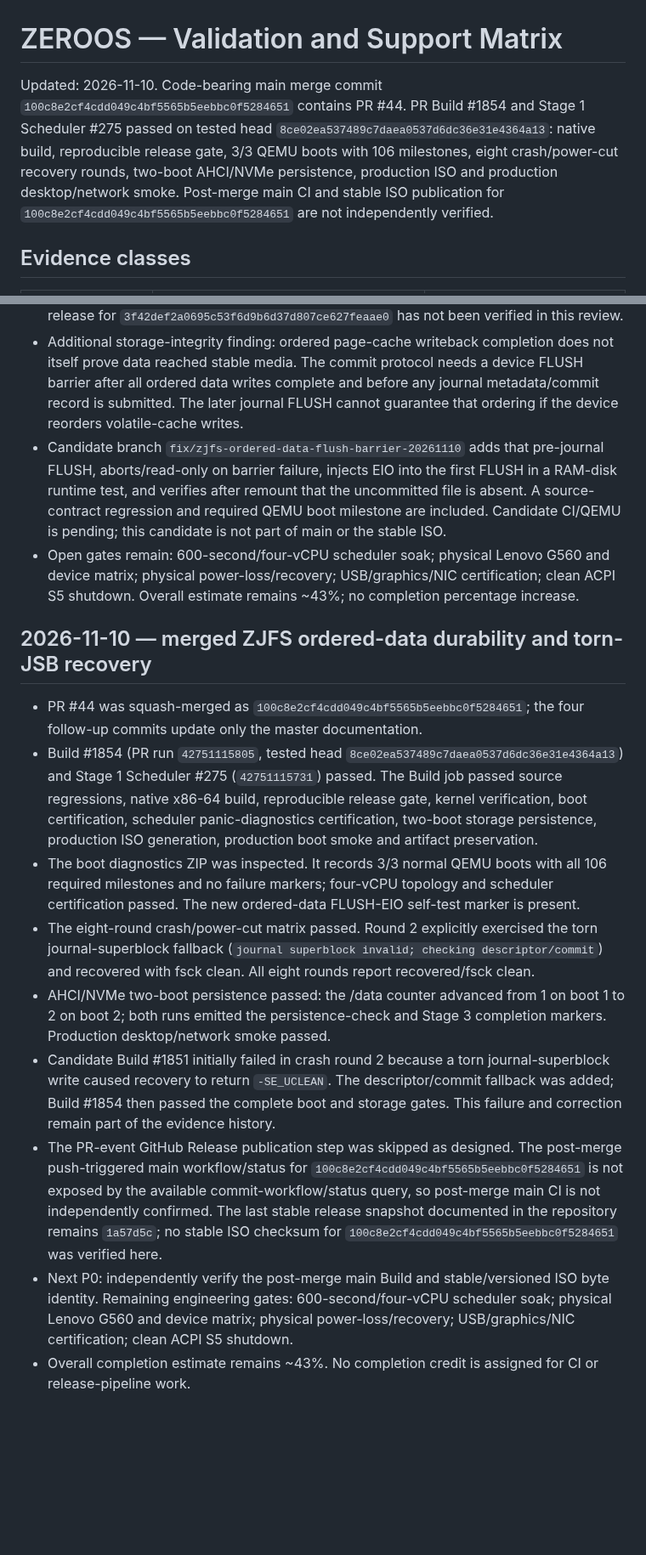
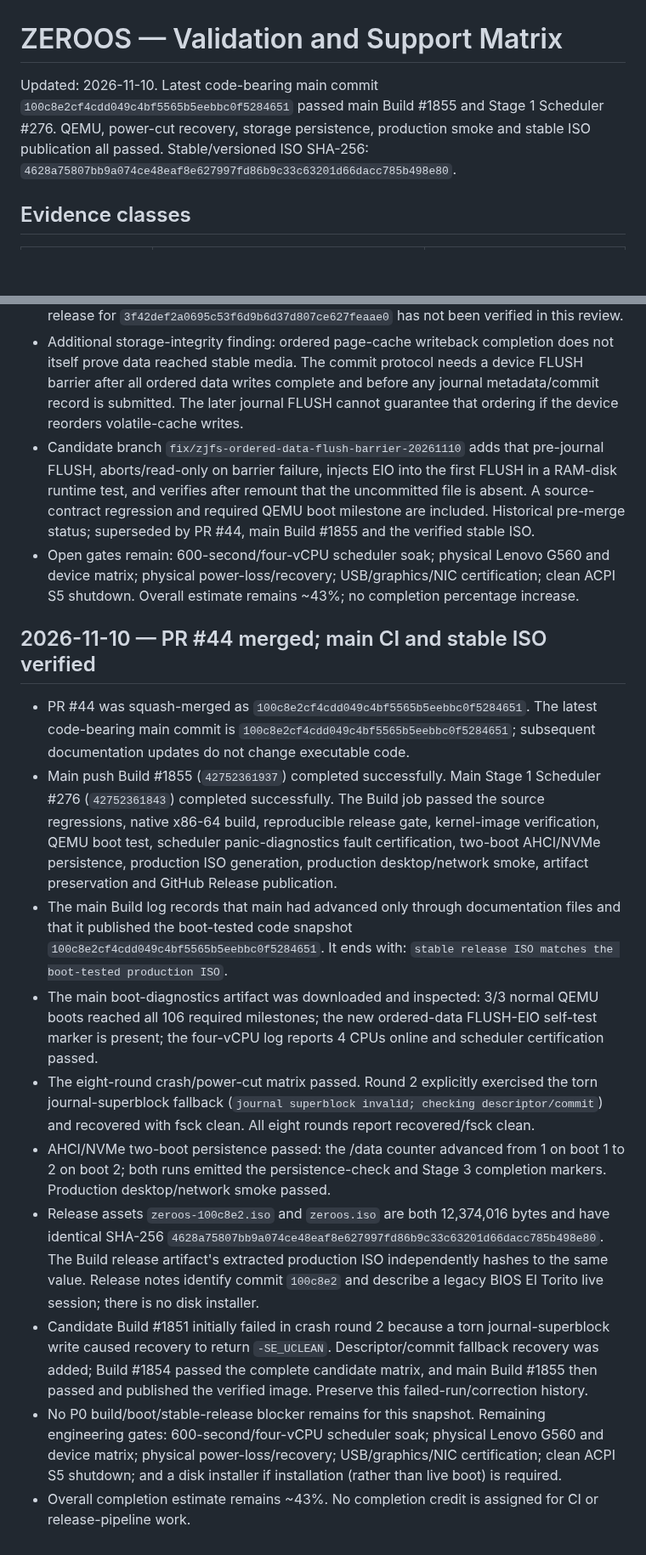
Before and after one commit to priyanshagrahari54-blip/zeroos, a Markdown page: docs/ZEROOS_MASTER/VALIDATION.md, 2 parts joined by grey strips. Shown at 85% size. GitHub-like rendering; blank space fills up the shorter version.

Commit message:
docs(zeroos): record verified main boot and stable ISO [skip ci]

```diff
--- a/docs/ZEROOS_MASTER/VALIDATION.md
+++ b/docs/ZEROOS_MASTER/VALIDATION.md
@@ -1,6 +1,6 @@
 # ZEROOS — Validation and Support Matrix
 
-Updated: 2026-11-10. Code-bearing main merge commit `100c8e2cf4cdd049c4bf5565b5eebbc0f5284651` contains PR #44. PR Build #1854 and Stage 1 Scheduler #275 passed on tested head `8ce02ea537489c7daea0537d6dc36e31e4364a13`: native build, reproducible release gate, 3/3 QEMU boots with 106 milestones, eight crash/power-cut recovery rounds, two-boot AHCI/NVMe persistence, production ISO and production desktop/network smoke. Post-merge main CI and stable ISO publication for `100c8e2cf4cdd049c4bf5565b5eebbc0f5284651` are not independently verified.
+Updated: 2026-11-10. Latest code-bearing main commit `100c8e2cf4cdd049c4bf5565b5eebbc0f5284651` passed main Build #1855 and Stage 1 Scheduler #276. QEMU, power-cut recovery, storage persistence, production smoke and stable ISO publication all passed. Stable/versioned ISO SHA-256: `4628a75807bb9a074ce48eaf8e627997fd86b9c33c63201d66dacc785b498e80`.
 
 ## Evidence classes
 
@@ -359,17 +359,18 @@ The release-policy regression script now also asserts that CI invokes it exactly
 - PR Build #1837 (run `42747010883`, head `fb1e973b0b41ebeb273c37350bd0bb0d785c1b09`) and Stage 1 Scheduler #258 (run `42747011119`) completed successfully. Build #1837's successful steps include the new ordered-writeback source regression, native x86-64 build, reproducible release gate, kernel/ISO verification, the three-boot QEMU gate (105 required milestones), scheduler panic diagnostics, two-boot AHCI/NVMe persistence, production ISO generation and production desktop/network smoke. The GitHub Release publication step was skipped because this was a PR run.
 - The post-merge push-triggered main workflow for `3f42def2a0695c53f6d9b6d37d807ce627feaae0` was not returned by the available commit-workflow/status queries. Do not label post-merge main CI as passed based on the PR run. The last release snapshot recorded in the repository documents remains `1a57d5c`; a release for `3f42def2a0695c53f6d9b6d37d807ce627feaae0` has not been verified in this review.
 - Additional storage-integrity finding: ordered page-cache writeback completion does not itself prove data reached stable media. The commit protocol needs a device FLUSH barrier after all ordered data writes complete and before any journal metadata/commit record is submitted. The later journal FLUSH cannot guarantee that ordering if the device reorders volatile-cache writes.
-- Candidate branch `fix/zjfs-ordered-data-flush-barrier-20261110` adds that pre-journal FLUSH, aborts/read-only on barrier failure, injects EIO into the first FLUSH in a RAM-disk runtime test, and verifies after remount that the uncommitted file is absent. A source-contract regression and required QEMU boot milestone are included. Candidate CI/QEMU is pending; this candidate is not part of main or the stable ISO.
+- Candidate branch `fix/zjfs-ordered-data-flush-barrier-20261110` adds that pre-journal FLUSH, aborts/read-only on barrier failure, injects EIO into the first FLUSH in a RAM-disk runtime test, and verifies after remount that the uncommitted file is absent. A source-contract regression and required QEMU boot milestone are included. Historical pre-merge status; superseded by PR #44, main Build #1855 and the verified stable ISO.
 - Open gates remain: 600-second/four-vCPU scheduler soak; physical Lenovo G560 and device matrix; physical power-loss/recovery; USB/graphics/NIC certification; clean ACPI S5 shutdown. Overall estimate remains ~43%; no completion percentage increase.
 
-## 2026-11-10 — merged ZJFS ordered-data durability and torn-JSB recovery
+## 2026-11-10 — PR #44 merged; main CI and stable ISO verified
 
-- PR #44 was squash-merged as `100c8e2cf4cdd049c4bf5565b5eebbc0f5284651`; the four follow-up commits update only the master documentation.
-- Build #1854 (PR run `42751115805`, tested head `8ce02ea537489c7daea0537d6dc36e31e4364a13`) and Stage 1 Scheduler #275 (`42751115731`) passed. The Build job passed source regressions, native x86-64 build, reproducible release gate, kernel verification, boot certification, scheduler panic-diagnostics certification, two-boot storage persistence, production ISO generation, production boot smoke and artifact preservation.
-- The boot diagnostics ZIP was inspected. It records 3/3 normal QEMU boots with all 106 required milestones and no failure markers; four-vCPU topology and scheduler certification passed. The new ordered-data FLUSH-EIO self-test marker is present.
+- PR #44 was squash-merged as `100c8e2cf4cdd049c4bf5565b5eebbc0f5284651`. The latest code-bearing main commit is `100c8e2cf4cdd049c4bf5565b5eebbc0f5284651`; subsequent documentation updates do not change executable code.
+- Main push Build #1855 (`42752361937`) completed successfully. Main Stage 1 Scheduler #276 (`42752361843`) completed successfully. The Build job passed the source regressions, native x86-64 build, reproducible release gate, kernel-image verification, QEMU boot test, scheduler panic-diagnostics fault certification, two-boot AHCI/NVMe persistence, production ISO generation, production desktop/network smoke, artifact preservation and GitHub Release publication.
+- The main Build log records that main had advanced only through documentation files and that it published the boot-tested code snapshot `100c8e2cf4cdd049c4bf5565b5eebbc0f5284651`. It ends with: `stable release ISO matches the boot-tested production ISO`.
+- The main boot-diagnostics artifact was downloaded and inspected: 3/3 normal QEMU boots reached all 106 required milestones; the new ordered-data FLUSH-EIO self-test marker is present; the four-vCPU log reports 4 CPUs online and scheduler certification passed.
 - The eight-round crash/power-cut matrix passed. Round 2 explicitly exercised the torn journal-superblock fallback (`journal superblock invalid; checking descriptor/commit`) and recovered with fsck clean. All eight rounds report recovered/fsck clean.
 - AHCI/NVMe two-boot persistence passed: the /data counter advanced from 1 on boot 1 to 2 on boot 2; both runs emitted the persistence-check and Stage 3 completion markers. Production desktop/network smoke passed.
-- Candidate Build #1851 initially failed in crash round 2 because a torn journal-superblock write caused recovery to return `-SE_UCLEAN`. The descriptor/commit fallback was added; Build #1854 then passed the complete boot and storage gates. This failure and correction remain part of the evidence history.
-- The PR-event GitHub Release publication step was skipped as designed. The post-merge push-triggered main workflow/status for `100c8e2cf4cdd049c4bf5565b5eebbc0f5284651` is not exposed by the available commit-workflow/status query, so post-merge main CI is not independently confirmed. The last stable release snapshot documented in the repository remains `1a57d5c`; no stable ISO checksum for `100c8e2cf4cdd049c4bf5565b5eebbc0f5284651` was verified here.
-- Next P0: independently verify the post-merge main Build and stable/versioned ISO byte identity. Remaining engineering gates: 600-second/four-vCPU scheduler soak; physical Lenovo G560 and device matrix; physical power-loss/recovery; USB/graphics/NIC certification; clean ACPI S5 shutdown.
+- Release assets `zeroos-100c8e2.iso` and `zeroos.iso` are both 12,374,016 bytes and have identical SHA-256 `4628a75807bb9a074ce48eaf8e627997fd86b9c33c63201d66dacc785b498e80`. The Build release artifact's extracted production ISO independently hashes to the same value. Release notes identify commit `100c8e2` and describe a legacy BIOS El Torito live session; there is no disk installer.
+- Candidate Build #1851 initially failed in crash round 2 because a torn journal-superblock write caused recovery to return `-SE_UCLEAN`. Descriptor/commit fallback recovery was added; Build #1854 passed the complete candidate matrix, and main Build #1855 then passed and published the verified image. Preserve this failed-run/correction history.
+- No P0 build/boot/stable-release blocker remains for this snapshot. Remaining engineering gates: 600-second/four-vCPU scheduler soak; physical Lenovo G560 and device matrix; physical power-loss/recovery; USB/graphics/NIC certification; clean ACPI S5 shutdown; and a disk installer if installation (rather than live boot) is required.
 - Overall completion estimate remains ~43%. No completion credit is assigned for CI or release-pipeline work.
```
